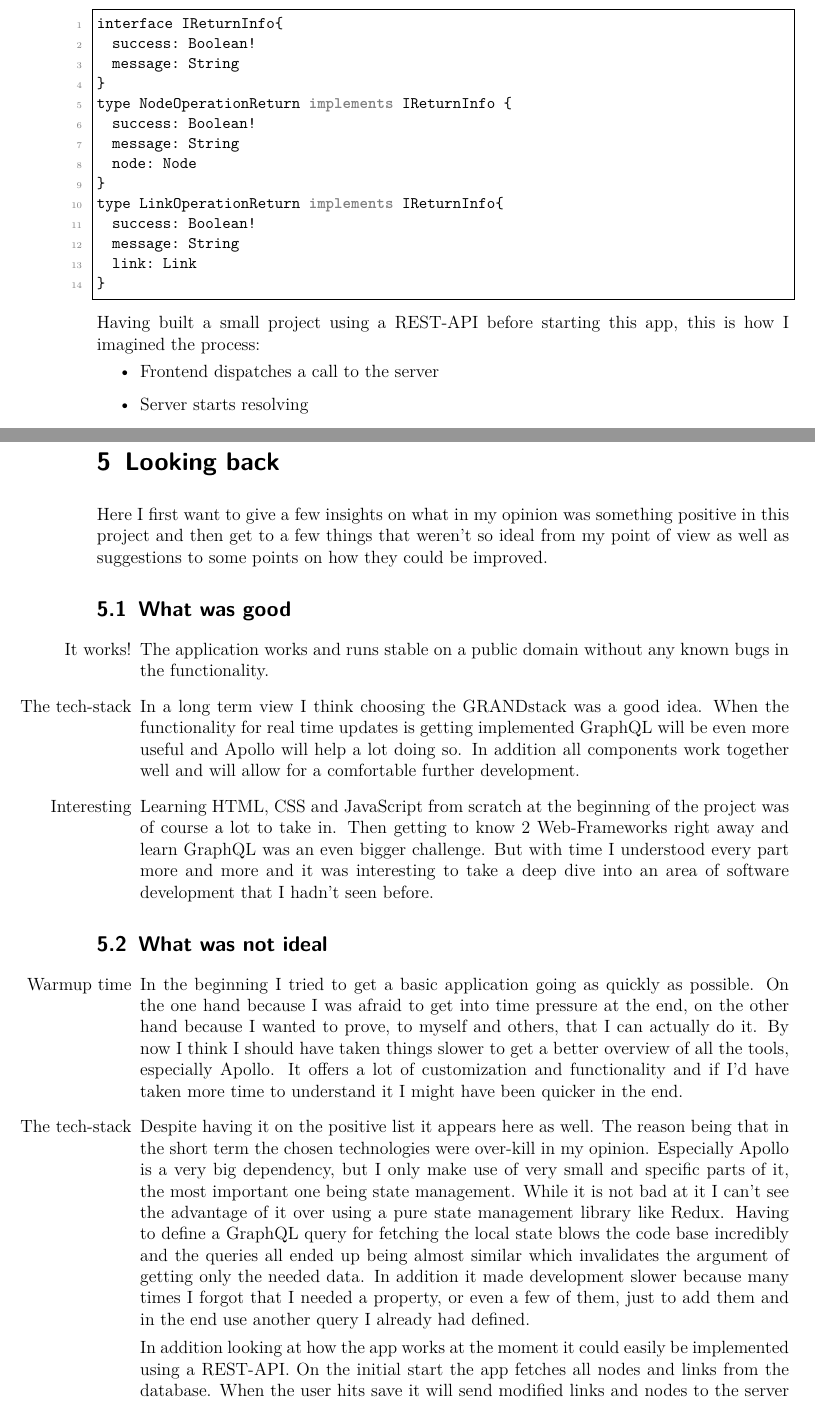
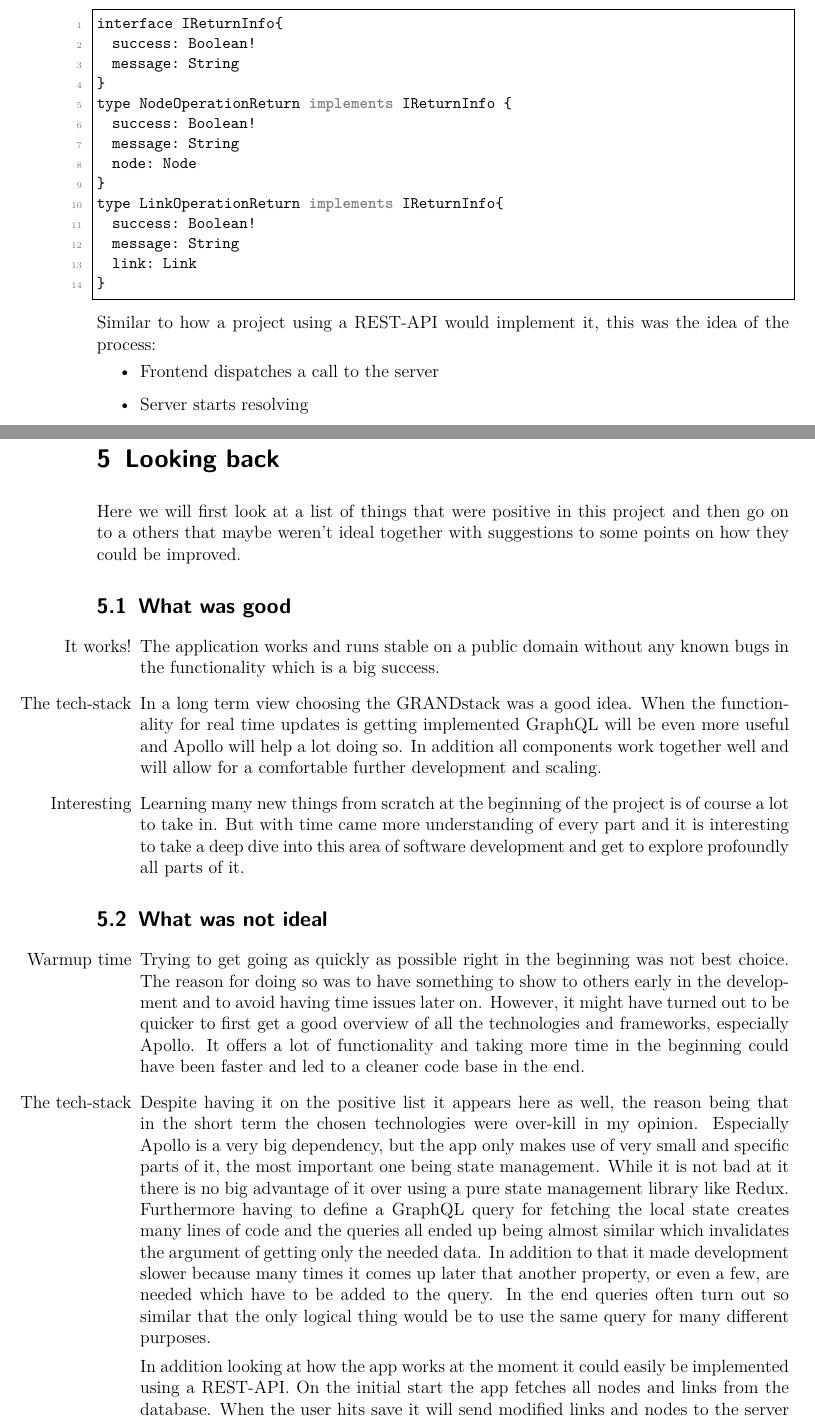
Before and after one commit to SpraylnlPray/BA-Schriftlich, a LaTeX thesis (Meine/vorlage.tex, which reads Meine/Bestandteile/main.tex): two parts of pages 32 and 41 of 50, joined at a grey line, cut so that both start at the same text. Compiled offline with pdfLaTeX.

Commit message:
Chapter 5 in non personal view, Chapter 4 less content in personal view

```diff
--- a/Meine/Bestandteile/main.tex
+++ b/Meine/Bestandteile/main.tex
@@ -909,7 +909,7 @@ type LinkOperationReturn implements IReturnInfo{
   link: Link
 }
 \end{lstlisting}
-Having built a small project using a REST-API before starting this app, this is how I imagined the process:
+Similar to how a project using a REST-API would implement it, this was the idea of the process:
 \begin{itemize}
 \item Frontend dispatches a call to the server
 \item Server starts resolving
@@ -1170,22 +1169,23 @@ And the \emph{Query Variables} section contains the contents for \emph{props}:
 
 \chapter{Looking back}
 \label{chap:LB}
-Here I first want to give a few insights on what in my opinion was something positive in this project and then get to a few things that weren't so ideal from my point of view as well as suggestions to some points on how they could be improved.
+Here we will first look at a list of things that were positive in this project and then go on to a others that maybe weren't ideal together with suggestions to some points on how they could be improved.
 
 \section{What was good}
 \begin{itemize}
-\item[It works!] The application works and runs stable on a public domain without any known bugs in the functionality.
-\item[The tech-stack] In a long term view I think choosing the GRANDstack was a good idea. When the functionality for real time updates is getting implemented GraphQL will be even more useful and Apollo will help a lot doing so. In addition all components work together well and will allow for a comfortable further development.
-\item[Interesting] Learning HTML, CSS and JavaScript from scratch at the beginning of the project was of course a lot to take in. Then getting to know 2 Web-Frameworks right away and learn GraphQL was an even bigger challenge. But with time I understood every part more and more and it was interesting to take a deep dive into an area of software development that I hadn't seen before.
+\item[It works!] The application works and runs stable on a public domain without any known bugs in the functionality which is a big success.
+\item[The tech-stack] In a long term view choosing the GRANDstack was a good idea. When the functionality for real time updates is getting implemented GraphQL will be even more useful and Apollo will help a lot doing so. In addition all components work together well and will allow for a comfortable further development and scaling.
+\item[Interesting] Learning many new things from scratch at the beginning of the project is of course a lot to take in. But with time came more understanding of every part and it is interesting to take a deep dive into this area of software development and get to explore profoundly all parts of it.
 \end{itemize}
 
 \section{What was not ideal}
 \begin{itemize}
-\item[Warmup time] In the beginning I tried to get a basic application going as quickly as possible. On the one hand because I was afraid to get into time pressure at the end, on the other hand because I wanted to prove, to myself and others, that I can actually do it. By now I think I should have taken things slower to get a better overview of all the tools, especially Apollo. It offers a lot of customization and functionality and if I'd have taken more time to understand it I might have been quicker in the end.
-\item[The tech-stack] Despite having it on the positive list it appears here as well. The reason being that in the short term the chosen technologies were over-kill in my opinion. Especially Apollo is a very big dependency, but I only make use of very small and specific parts of it, the most important one being state management. While it is not bad at it I can't see the advantage of it over using a pure state management library like Redux. Having to define a GraphQL query for fetching the local state blows the code base incredibly and the queries all ended up being almost similar which invalidates the argument of getting only the needed data. In addition it made development slower because many times I forgot that I needed a property, or even a few of them, just to add them and in the end use another query I already had defined.
+\item[Warmup time] Trying to get going as quickly as possible right in the beginning was not best choice. The reason for doing so was to have something to show to others early in the development and to avoid having time issues later on. However, it might have turned out to be quicker to first get a good overview of all the technologies and frameworks, especially Apollo. It offers a lot of functionality and taking more time in the beginning could have been faster and led to a cleaner code base in the end.
+
+\item[The tech-stack] Despite having it on the positive list it appears here as well, the reason being that in the short term the chosen technologies were over-kill in my opinion. Especially Apollo is a very big dependency, but the app only makes use of very small and specific parts of it, the most important one being state management. While it is not bad at it there is no big advantage of it over using a pure state management library like Redux. Furthermore having to define a GraphQL query for fetching the local state creates many lines of code and the queries all ended up being almost similar which invalidates the argument of getting only the needed data. In addition to that it made development slower because many times it comes up later that another property, or even a few, are needed which have to be added to the query. In the end queries often turn out so similar that the only logical thing would be to use the same query for many different purposes.
 
 In addition looking at how the app works at the moment it could easily be implemented using a REST-API. On the initial start the app fetches all nodes and links from the database. When the user hits save it will send modified links and nodes to the server where their ID is used to modify them in the database. As nodes and links are the only two types of entities in this application (and it'll most likely stay that way) using a REST-API might have been the better choice.
-\item[Apollo Dev Tools] I often said that Apollo is a great tool and offers a lot of functionality. Debugging however was not so pleasurable as the Dev Tools seemed to have only around a 50\% chance of being able to connect to the application:
+\item[Apollo Dev Tools] I often said that Apollo is a great tool and offers a lot of functionality. Debugging however was not such a pleasant experience as the Dev Tools seemed to have only around a 50\% chance of being able to connect to the application:
 \begin{figure}[H]
 \centering
 \includegraphics[scale=.65]{Bilder/ScreenOfDeath.png}
```
Also changed, not shown: Meine/vorlage.pdf, Meine/Bestandteile/main.tex (7 more changed lines), 3 other files.
